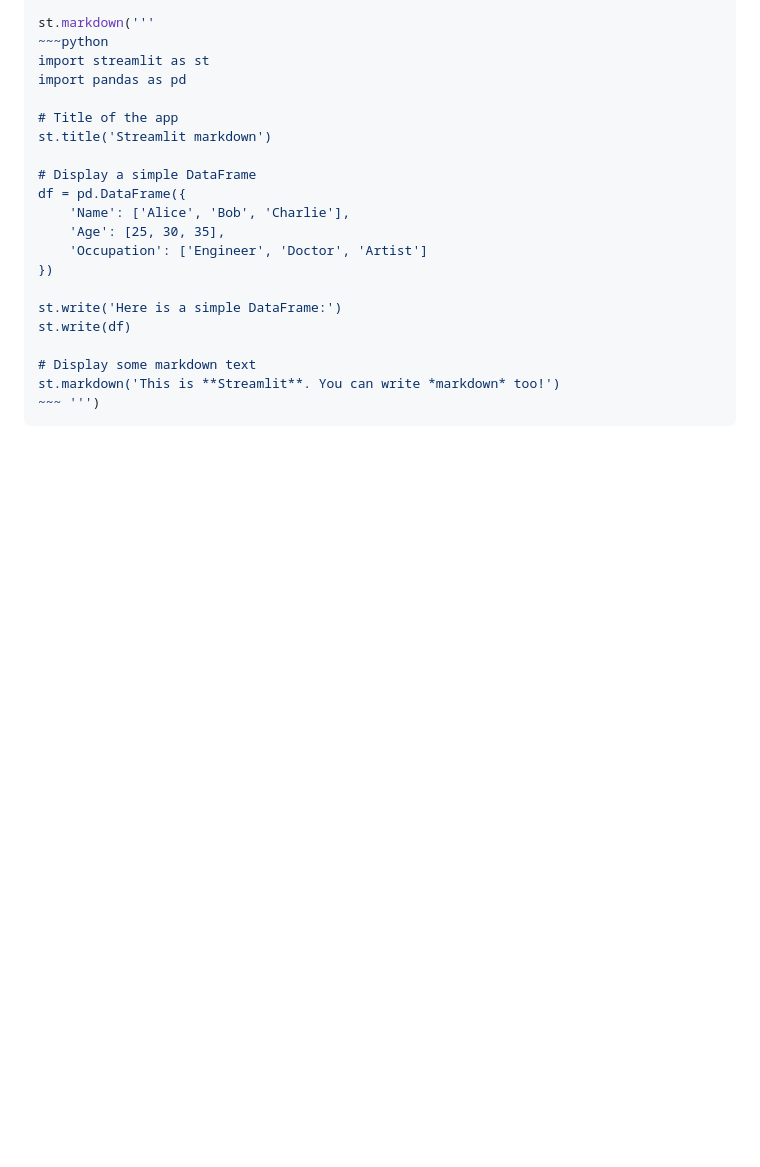
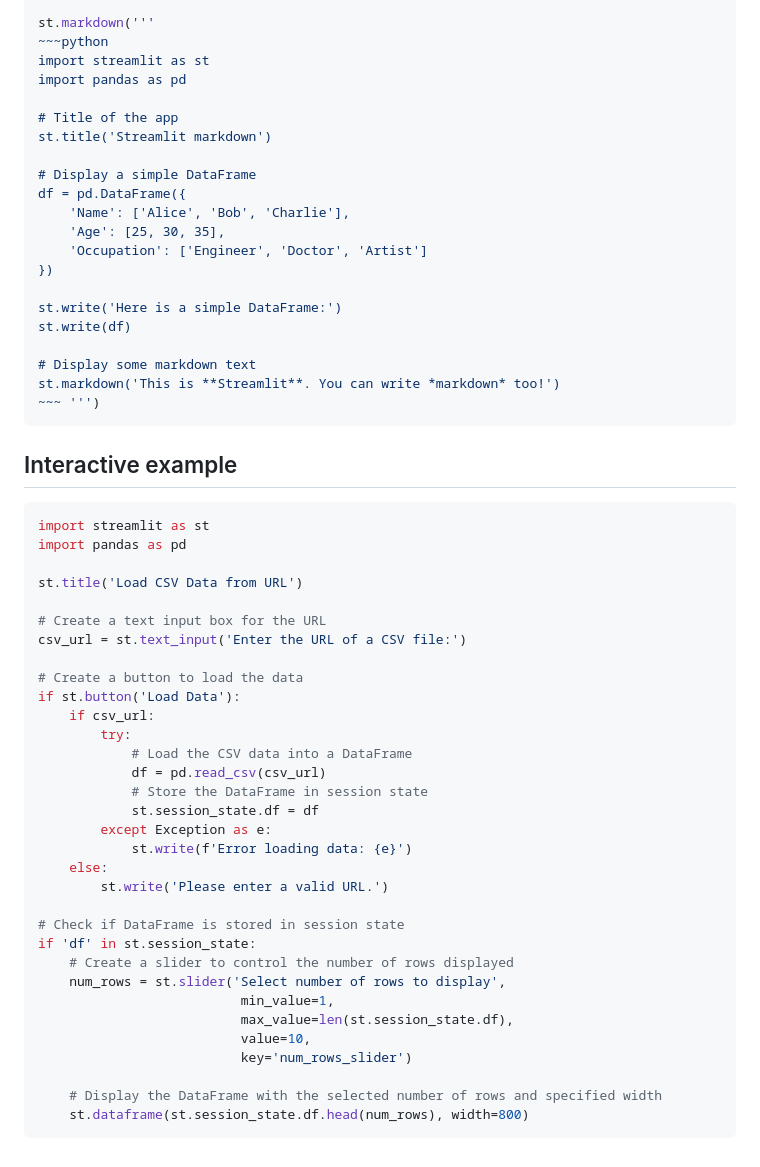
Before and after one commit to janbodnar/Python-Datovy-Analytik-Skolenie, a Markdown page: streamlit.md, the part around the change. Drawn GitHub-style; blank space fills up the shorter version.

````diff
--- a/streamlit.md
+++ b/streamlit.md
@@ -470,3 +470,40 @@ st.write(df)
 st.markdown('This is **Streamlit**. You can write *markdown* too!')
 ~~~ ''')
 ```
+
+## Interactive example
+
+```python
+import streamlit as st
+import pandas as pd
+
+st.title('Load CSV Data from URL')
+
+# Create a text input box for the URL
+csv_url = st.text_input('Enter the URL of a CSV file:')
+
+# Create a button to load the data
+if st.button('Load Data'):
+    if csv_url:
+        try:
+            # Load the CSV data into a DataFrame
+            df = pd.read_csv(csv_url)
+            # Store the DataFrame in session state
+            st.session_state.df = df
+        except Exception as e:
+            st.write(f'Error loading data: {e}')
+    else:
+        st.write('Please enter a valid URL.')
+
+# Check if DataFrame is stored in session state
+if 'df' in st.session_state:
+    # Create a slider to control the number of rows displayed
+    num_rows = st.slider('Select number of rows to display',
+                          min_value=1,
+                          max_value=len(st.session_state.df),
+                          value=10,
+                          key='num_rows_slider')
+
+    # Display the DataFrame with the selected number of rows and specified width
+    st.dataframe(st.session_state.df.head(num_rows), width=800)
+```
````
